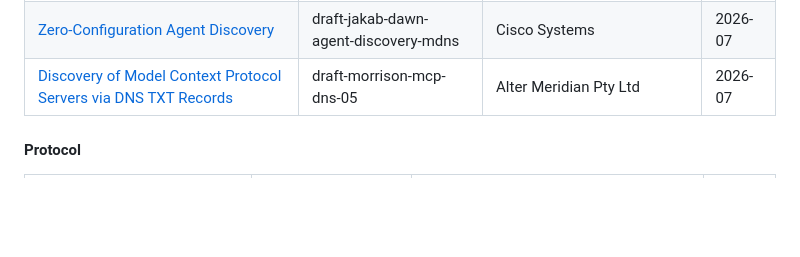
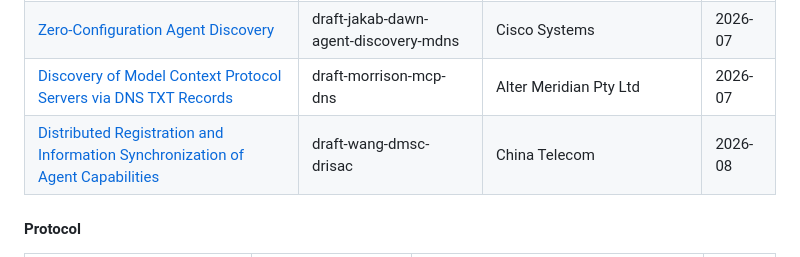
Before and after one commit to XiaoTianCan/Internet-of-Agents, a Markdown page: README.md, the part around the change. Rendered like a GitHub page; blank space fills up the shorter version.

Commit message:
Update draft links and add new protocol entry

```diff
--- a/README.md
+++ b/README.md
@@ -100,7 +100,8 @@
 | [Registration and Discovery Extension for Multi-Model Agents](https://datatracker.ietf.org/doc/draft-zhu-agent-registration-discovery/) | draft-zhu-agent-registration | China Mobile | 2026-07 |
 | [DNS-based Entity-Level Discovery and End-to-End Connection for AI Agents](https://datatracker.ietf.org/doc/draft-ni-agent-entity-discovery/) | draft-ni-agent-entity | Huawei | 2026-07 |
 | [Zero-Configuration Agent Discovery](https://datatracker.ietf.org/doc/draft-jakab-dawn-agent-discovery-mdns/) | draft-jakab-dawn-agent-discovery-mdns | Cisco Systems | 2026-07 |
-| [Discovery of Model Context Protocol Servers via DNS TXT Records](https://datatracker.ietf.org/doc/draft-morrison-mcp-dns/) | draft-morrison-mcp-dns-05 | Alter Meridian Pty Ltd | 2026-07 |
+| [Discovery of Model Context Protocol Servers via DNS TXT Records](https://datatracker.ietf.org/doc/draft-morrison-mcp-dns/) | draft-morrison-mcp-dns | Alter Meridian Pty Ltd | 2026-07 |
+| [Distributed Registration and Information Synchronization of Agent Capabilities](https://datatracker.ietf.org/doc/draft-wang-dmsc-drisac/) | draft-wang-dmsc-drisac | China Telecom | 2026-08 |
 
 #### Protocol
 
```
